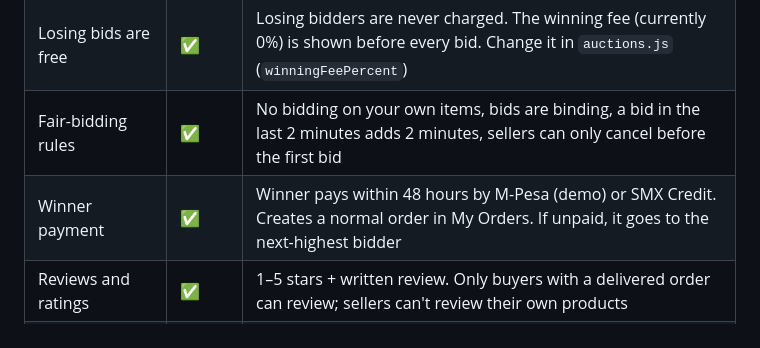
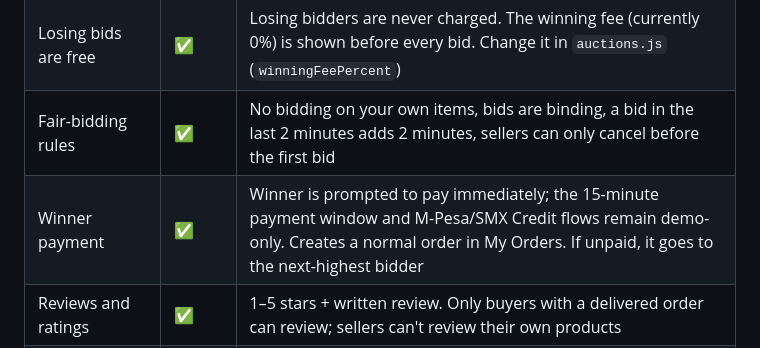
Before and after one commit to mohammedkulsum207-stack/SmithX-MVP-, a Markdown page: docs/roadmap.md, the part around the change. Rendered like a GitHub page.

Commit message:
fix: align docs/roadmap.md with current marketplace behavior

```diff
--- a/docs/roadmap.md
+++ b/docs/roadmap.md
@@ -99,7 +99,7 @@ Decision (12 Oct 2026): SMX Coins are prepaid store credit.
 | Auctions | 🟡 | `auctions.html`. Create (5 min demo → 7 days), live bids, minimum bid step, countdown, masked bidder names, "My bids" / "My auctions" tabs |
 | Losing bids are free | ✅ | Losing bidders are never charged. The winning fee (currently 0%) is shown before every bid. Change it in `auctions.js` (`winningFeePercent`) |
 | Fair-bidding rules | ✅ | No bidding on your own items, bids are binding, a bid in the last 2 minutes adds 2 minutes, sellers can only cancel before the first bid |
-| Winner payment | ✅ | Winner pays within 48 hours by M-Pesa (demo) or SMX Credit. Creates a normal order in My Orders. If unpaid, it goes to the next-highest bidder |
+| Winner payment | ✅ | Winner is prompted to pay immediately; the 15-minute payment window and M-Pesa/SMX Credit flows remain demo-only. Creates a normal order in My Orders. If unpaid, it goes to the next-highest bidder |
 | Reviews and ratings | ✅ | 1–5 stars + written review. Only buyers with a delivered order can review; sellers can't review their own products |
 | Fake-review safeguards | 🟡 | Verified-purchase only, one review per product per person, no links or phone numbers, reports hide a review after 3 reports. Moderation dashboard needs a backend |
 | Ratings shown | ✅ | Stars on product cards, rating breakdown in the product view, store rating on storefronts |
```
